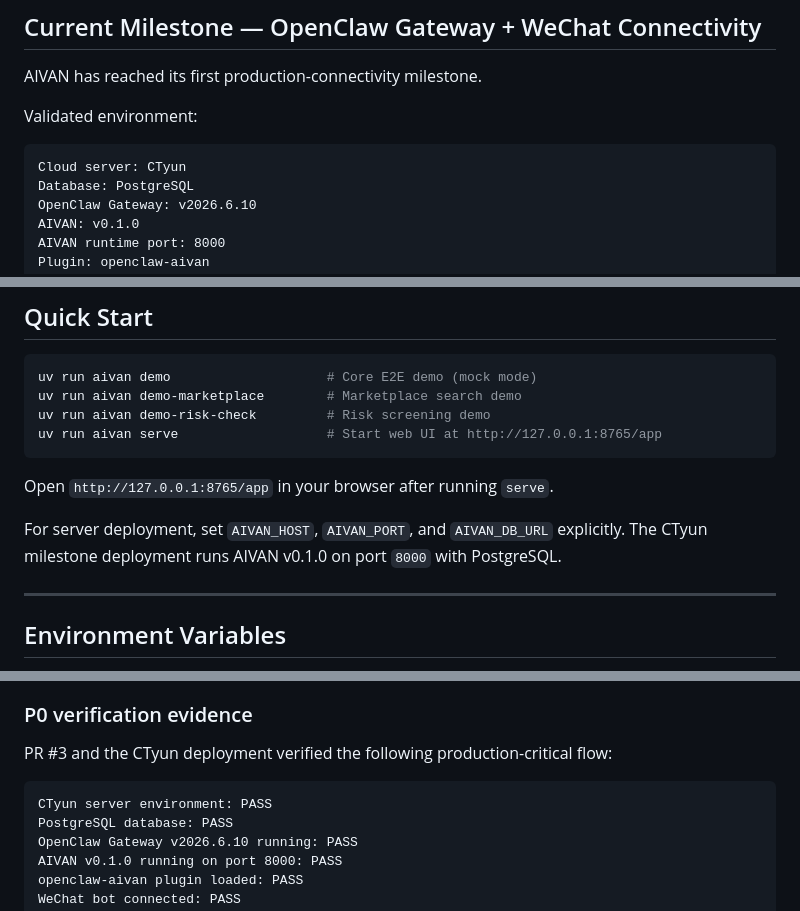
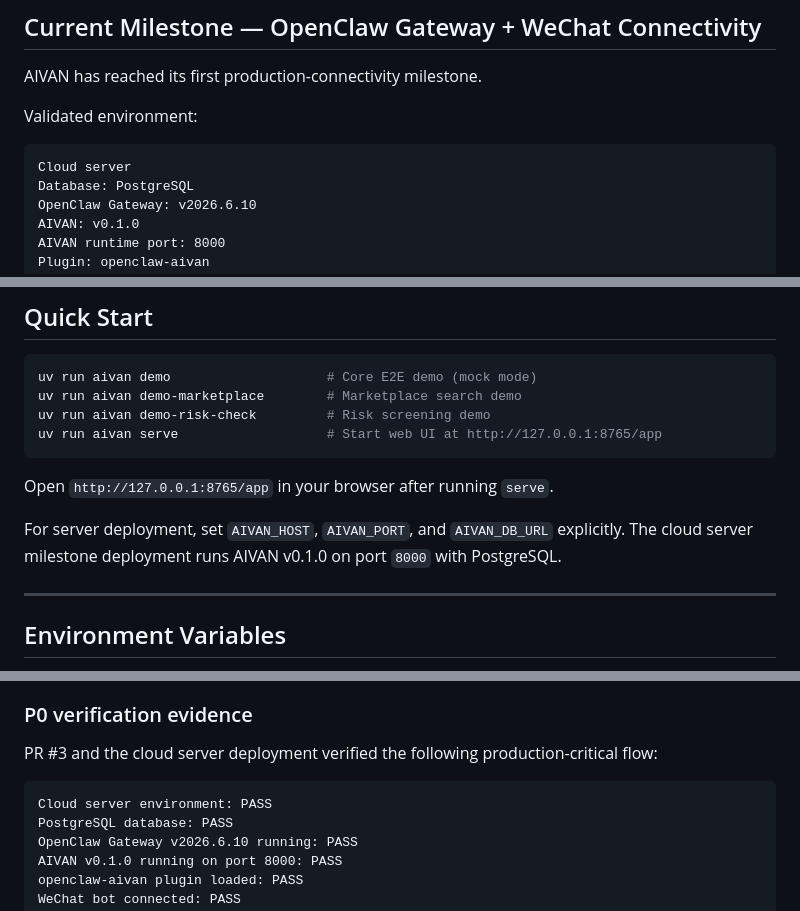
Before and after one commit to GiraffeTechnology/aivan, a Markdown page: README.md, 3 parts joined by grey strips. Drawn GitHub-style.

Commit message:
docs: generalize cloud server milestone wording

````diff
--- a/README.md
+++ b/README.md
@@ -13,7 +13,7 @@ AIVAN has reached its first production-connectivity milestone.
 Validated environment:
 
 ```text
-Cloud server: CTyun
+Cloud server
 Database: PostgreSQL
 OpenClaw Gateway: v2026.6.10
 AIVAN: v0.1.0
@@ -163,7 +163,7 @@ uv run aivan serve                   # Start web UI at http://127.0.0.1:8765/app
 
 Open `http://127.0.0.1:8765/app` in your browser after running `serve`.
 
-For server deployment, set `AIVAN_HOST`, `AIVAN_PORT`, and `AIVAN_DB_URL` explicitly. The CTyun milestone deployment runs AIVAN v0.1.0 on port `8000` with PostgreSQL.
+For server deployment, set `AIVAN_HOST`, `AIVAN_PORT`, and `AIVAN_DB_URL` explicitly. The cloud server milestone deployment runs AIVAN v0.1.0 on port `8000` with PostgreSQL.
 
 ---
 
@@ -745,10 +745,10 @@ Required acceptance criteria:
 
 ### P0 verification evidence
 
-PR #3 and the CTyun deployment verified the following production-critical flow:
+PR #3 and the cloud server deployment verified the following production-critical flow:
 
 ```text
-CTyun server environment: PASS
+Cloud server environment: PASS
 PostgreSQL database: PASS
 OpenClaw Gateway v2026.6.10 running: PASS
 AIVAN v0.1.0 running on port 8000: PASS
````
Also changed, not shown: other parts of README.md (+2 -2 lines).
